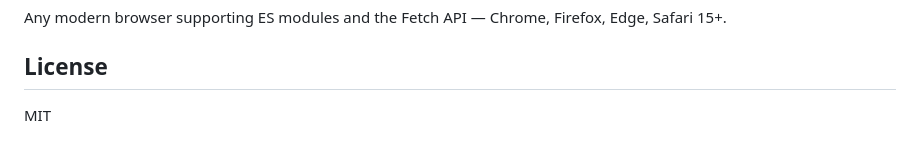
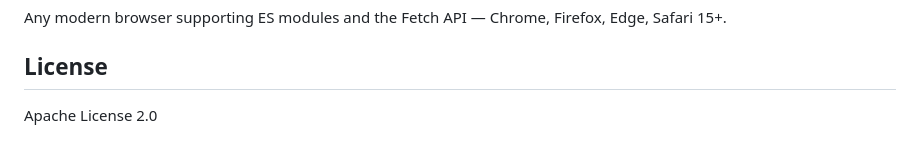
Before and after one commit to psiborg/Ollama-API-Tester, a Markdown page: README.md, the part around the change. Drawn GitHub-style.

Commit message:
Updated license

```diff
--- a/README.md
+++ b/README.md
@@ -131,4 +131,4 @@ Any modern browser supporting ES modules and the Fetch API — Chrome, Firefox,
 
 ## License
 
-MIT
+Apache License 2.0
```
